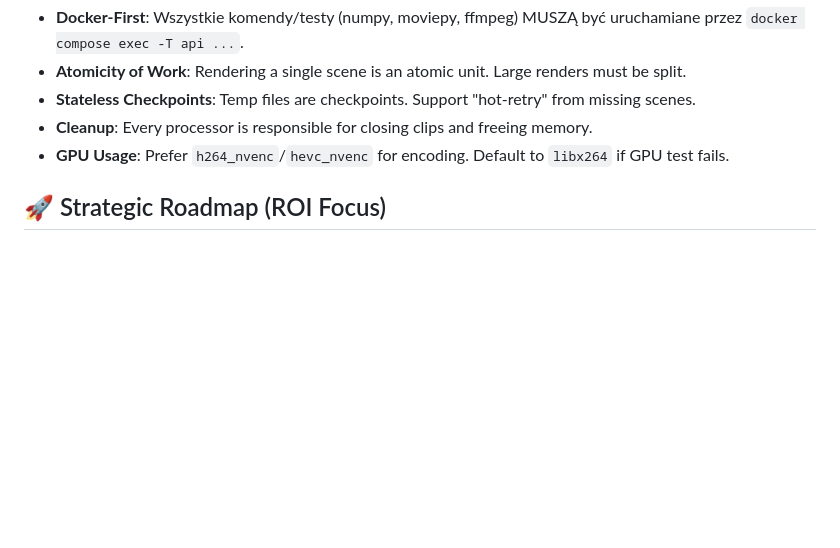
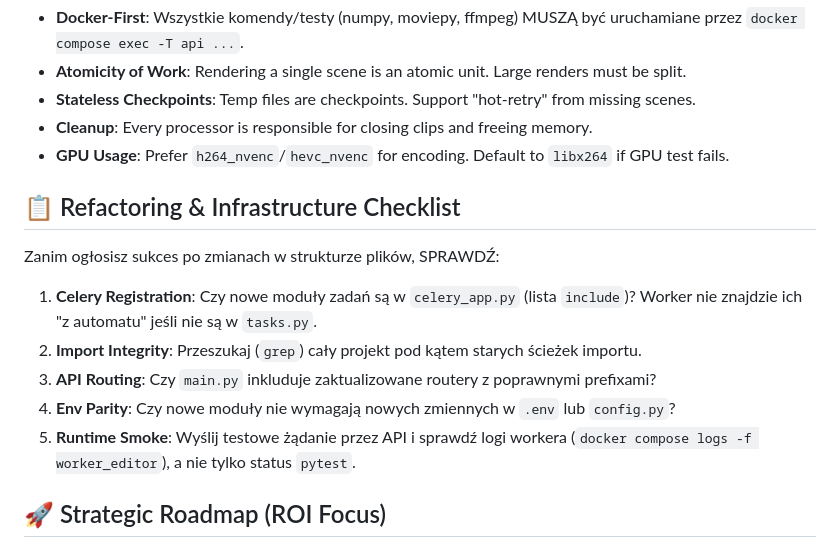
Before and after one commit to lukaszzachodni/Kombajn, a Markdown page: GEMINI.md, the part around the change. Drawn GitHub-style; blank space fills up the shorter version.

Commit message:
docs: add refactoring checklist to GEMINI.md to prevent infra regressions

```diff
--- a/GEMINI.md
+++ b/GEMINI.md
@@ -27,6 +27,14 @@
 - **Cleanup**: Every processor is responsible for closing clips and freeing memory.
 - **GPU Usage**: Prefer `h264_nvenc`/`hevc_nvenc` for encoding. Default to `libx264` if GPU test fails.
 
+## 📋 Refactoring & Infrastructure Checklist
+Zanim ogłosisz sukces po zmianach w strukturze plików, SPRAWDŹ:
+1. **Celery Registration**: Czy nowe moduły zadań są w `celery_app.py` (lista `include`)? Worker nie znajdzie ich "z automatu" jeśli nie są w `tasks.py`.
+2. **Import Integrity**: Przeszukaj (`grep`) cały projekt pod kątem starych ścieżek importu.
+3. **API Routing**: Czy `main.py` inkluduje zaktualizowane routery z poprawnymi prefixami?
+4. **Env Parity**: Czy nowe moduły nie wymagają nowych zmiennych w `.env` lub `config.py`?
+5. **Runtime Smoke**: Wyślij testowe żądanie przez API i sprawdź logi workera (`docker compose logs -f worker_editor`), a nie tylko status `pytest`.
+
 ## 🚀 Strategic Roadmap (ROI Focus)
 - **Phase 1 (Current)**: Stable template-based production (MoviePy/CPU).
 - **Phase 2 (Fast-Path)**: `J2VGPUAccelerator` – move scaling/composition to FFmpeg/CUDA filters.
```
